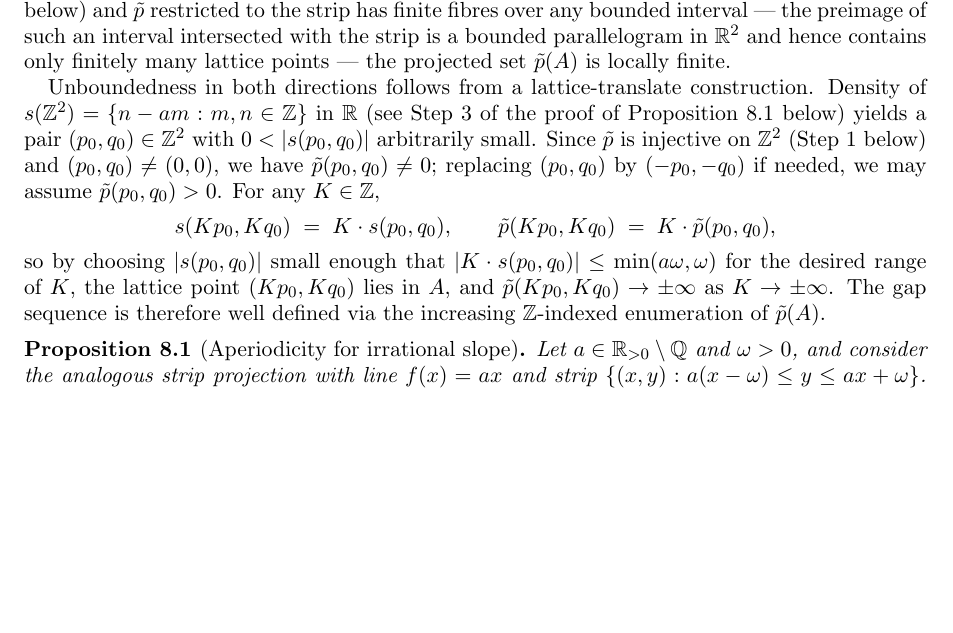
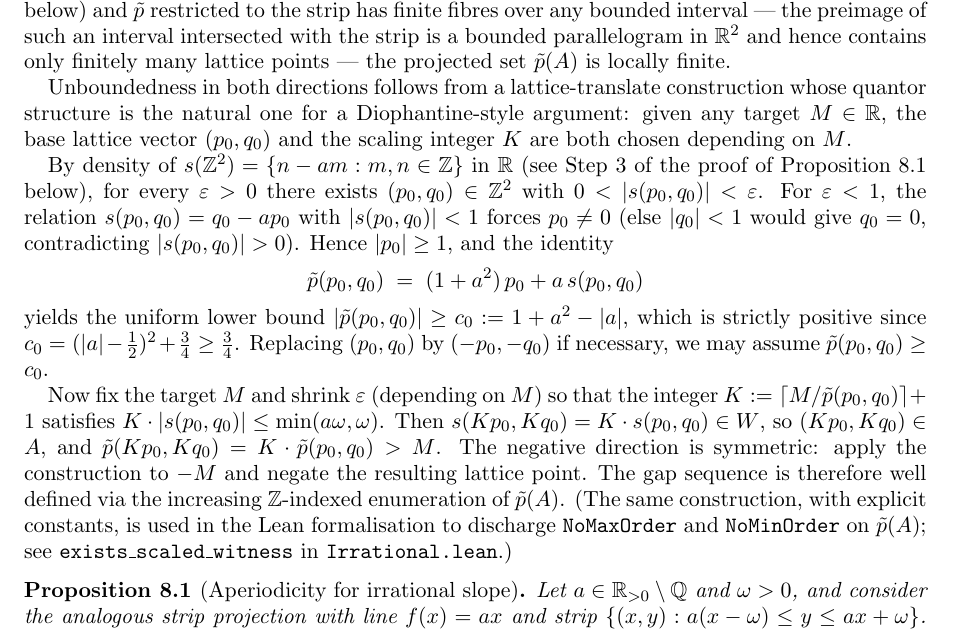
Before and after one commit to dkunert/cut-and-project, a LaTeX paper (LaTeX/rational_cut_and_project_gap_periods.tex): part of page 12 of 17, cut so that both start at the same text, the shorter picture padded with empty space. Compiled offline with pdfLaTeX.

Commit message:
paper: fix quantor structure of irrational-case unboundedness argument
Codex follow-up: in commit 5e22ea2 the unboundedness paragraph
claimed that for a fixed (p₀, q₀) with s(p₀, q₀) ≠ 0, the lattice
multiples (K p₀, K q₀) lie in A and tildeP grows without bound as
K → ±∞. That is incorrect: |K · s(p₀, q₀)| grows linearly with |K|,
so only finitely many K can satisfy K · |s(p₀, q₀)| ≤ min(aω, ω).

Replace the argument with the correct quantor structure used by
Lean's exists_scaled_witness: given any target M, choose
(p₀, q₀) AND K depending on M. Specifically:
  - by density, get (p₀, q₀) with 0 < |s(p₀, q₀)| < ε for ε < 1;
  - ε < 1 forces p₀ ≠ 0, hence |p₀| ≥ 1;
  - the identity tildeP = (1+a²)p₀ + a·s gives the uniform lower
    bound |tildeP(p₀, q₀)| ≥ c₀ := 1+a²-|a| > 0
    (positive because c₀ = (|a|-1/2)² + 3/4 ≥ 3/4);
  - then choose ε small enough (depending on M) that
    K := ⌈M/tildeP(p₀, q₀)⌉ + 1 satisfies K|s(p₀, q₀)| ≤ min(aω, ω).
This now matches the Lean construction and is referenced explicitly.

Compile: latexmk produces a 17-page PDF with no warnings or
undefined refs.

Co-Authored-By: Claude Opus 4.7 (1M context) <noreply@anthropic.com>

```diff
--- a/LaTeX/rational_cut_and_project_gap_periods.tex
+++ b/LaTeX/rational_cut_and_project_gap_periods.tex
@@ -1242,26 +1242,44 @@ an interval intersected with the strip is a bounded parallelogram in
 the projected set \(\tilde p(A)\) is locally finite.
 
 Unboundedness in both directions follows from a lattice-translate
-construction.  Density of
-\(s(\mathbb{Z}^2)=\{n - a m : m, n \in \mathbb{Z}\}\) in \(\mathbb{R}\)
-(see Step~3 of the proof of Proposition~\ref{prop:irrational} below)
-yields a pair \((p_0, q_0) \in \mathbb{Z}^2\) with \(0 < |s(p_0, q_0)|\)
-arbitrarily small.  Since \(\tilde p\) is injective on \(\mathbb{Z}^2\)
-(Step~1 below) and \((p_0, q_0)\ne(0,0)\), we have
-\(\tilde p(p_0, q_0) \ne 0\); replacing \((p_0, q_0)\) by
-\((-p_0, -q_0)\) if needed, we may assume \(\tilde p(p_0, q_0) > 0\).
-For any \(K \in \mathbb{Z}\),
-\[
-    s(K p_0, K q_0) \;=\; K \cdot s(p_0, q_0),
-    \qquad
-    \tilde p(K p_0, K q_0) \;=\; K \cdot \tilde p(p_0, q_0),
-\]
-so by choosing \(|s(p_0, q_0)|\) small enough that
-\(|K \cdot s(p_0, q_0)| \le \min(a\omega, \omega)\) for the desired
-range of \(K\), the lattice point \((K p_0, K q_0)\) lies in \(A\), and
-\(\tilde p(K p_0, K q_0) \to \pm\infty\) as \(K \to \pm\infty\).  The
-gap sequence is therefore well defined via the increasing
-\(\mathbb{Z}\)-indexed enumeration of \(\tilde p(A)\).
+construction whose quantor structure is the natural one for a
+Diophantine-style argument: given any target \(M \in \mathbb{R}\), the
+base lattice vector \((p_0, q_0)\) and the scaling integer \(K\) are
+both chosen depending on~\(M\).
+
+By density of \(s(\mathbb{Z}^2)=\{n - a m : m, n \in \mathbb{Z}\}\) in
+\(\mathbb{R}\) (see Step~3 of the proof of
+Proposition~\ref{prop:irrational} below), for every \(\varepsilon > 0\)
+there exists \((p_0, q_0) \in \mathbb{Z}^2\) with
+\(0 < |s(p_0, q_0)| < \varepsilon\).  For \(\varepsilon < 1\), the
+relation \(s(p_0, q_0) = q_0 - a p_0\) with \(|s(p_0, q_0)| < 1\)
+forces \(p_0 \ne 0\) (else \(|q_0| < 1\) would give \(q_0 = 0\),
+contradicting \(|s(p_0, q_0)| > 0\)).  Hence \(|p_0| \ge 1\), and the
+identity
+\[
+    \tilde p(p_0, q_0) \;=\; (1 + a^2)\, p_0 + a\, s(p_0, q_0)
+\]
+yields the uniform lower bound
+\(|\tilde p(p_0, q_0)| \ge c_0 := 1 + a^2 - |a|\), which is strictly
+positive since
+\(c_0 = (|a| - \tfrac12)^2 + \tfrac34 \ge \tfrac34\).  Replacing
+\((p_0, q_0)\) by \((-p_0, -q_0)\) if necessary, we may assume
+\(\tilde p(p_0, q_0) \ge c_0\).
+
+Now fix the target \(M\) and shrink \(\varepsilon\) (depending on
+\(M\)) so that the integer
+\(K := \lceil M / \tilde p(p_0, q_0) \rceil + 1\) satisfies
+\(K \cdot |s(p_0, q_0)| \le \min(a\omega, \omega)\).  Then
+\(s(K p_0, K q_0) = K \cdot s(p_0, q_0) \in W\), so
+\((K p_0, K q_0) \in A\), and
+\(\tilde p(K p_0, K q_0) = K \cdot \tilde p(p_0, q_0) > M\).  The
+negative direction is symmetric: apply the construction to \(-M\) and
+negate the resulting lattice point.  The gap sequence is therefore
+well defined via the increasing \(\mathbb{Z}\)-indexed enumeration of
+\(\tilde p(A)\).  (The same construction, with explicit constants, is
+used in the Lean formalisation to discharge \texttt{NoMaxOrder} and
+\texttt{NoMinOrder} on \(\tilde p(A)\); see
+\texttt{exists\_scaled\_witness} in \texttt{Irrational.lean}.)
 
 \begin{proposition}[Aperiodicity for irrational slope]\label{prop:irrational}
 Let \(a \in \mathbb{R}_{>0} \setminus \mathbb{Q}\) and \(\omega > 0\), and
```
